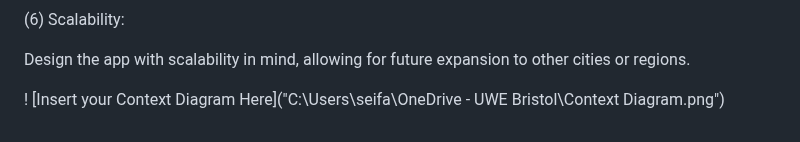
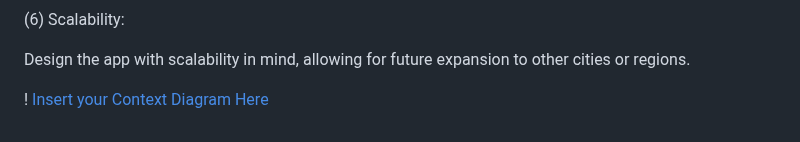
Before and after one commit to seifhassan2/Bristol-Find-a-Crime-WebApp, a Markdown page: planning.md, the part around the change. Rendered like a GitHub page.

```diff
--- a/planning.md
+++ b/planning.md
@@ -116,4 +116,4 @@ Design the app with scalability in mind, allowing for future expansion to other
 
 
 
-! [Insert your Context Diagram Here]("C:\Users\seifa\OneDrive - UWE Bristol\Context Diagram.png")
+! [Insert your Context Diagram Here](Context%20Diagram.png/context.png)
```
